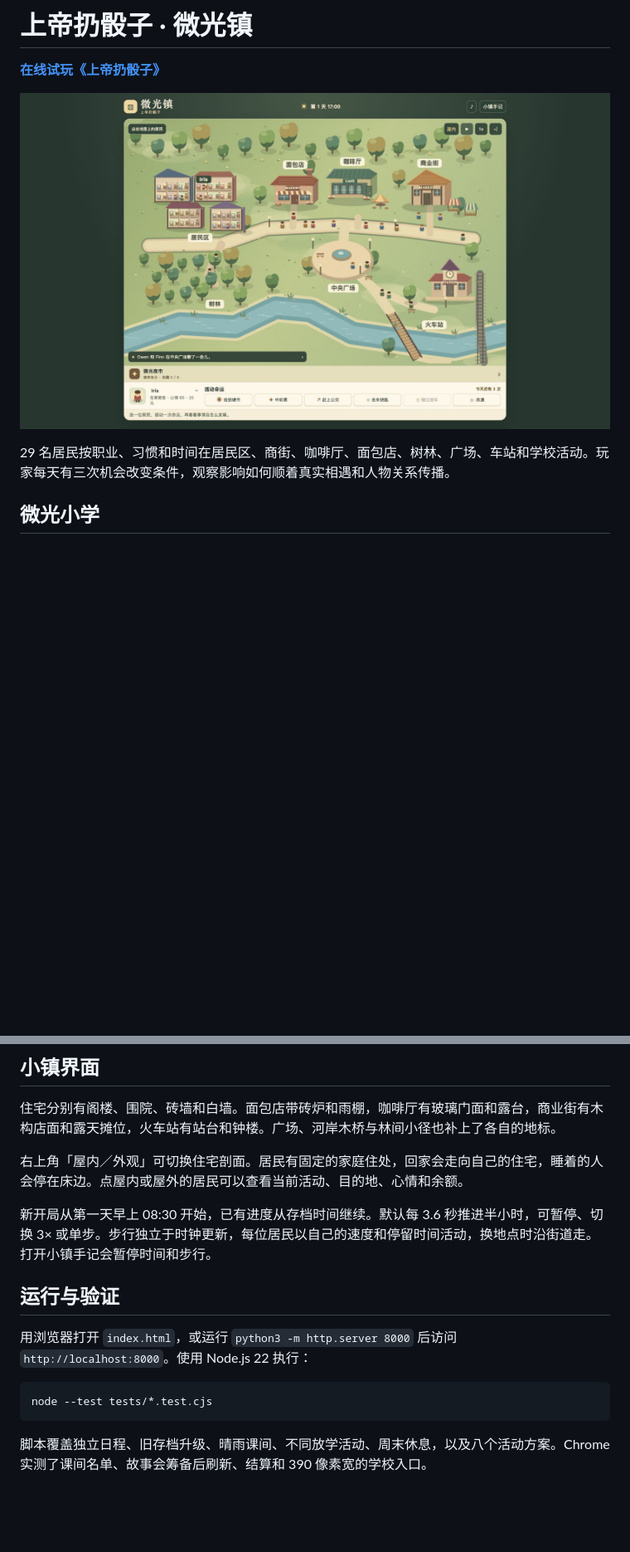
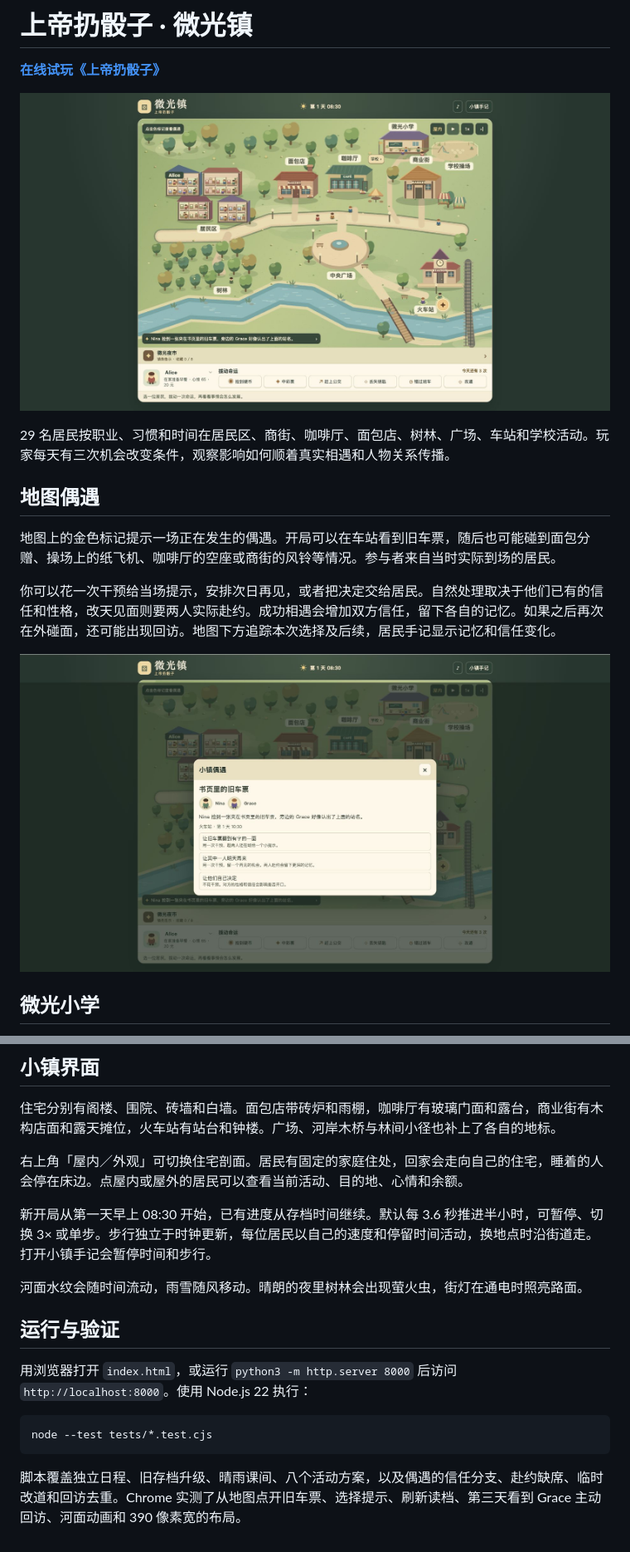
Before and after one commit to AubreyKuang/SmallTown, a Markdown page: README.md, 2 parts joined by grey strips. Shown at 83% size. GitHub-like rendering; pictures changed too: docs/moment-choice.jpg (added), docs/moment-map.jpg (added); blank space fills up the shorter version.

````diff
--- a/README.md
+++ b/README.md
@@ -2,9 +2,17 @@
 
 **[在线试玩《上帝扔骰子》](https://aubreykuang.github.io/SmallTown/)**
 
-![下午五点，有居民在家做饭，也有人在树林散步或继续工作](docs/smalltown.jpg)
+![新版地图与车站偶遇标记](docs/moment-map.jpg)
 
 29 名居民按职业、习惯和时间在居民区、商街、咖啡厅、面包店、树林、广场、车站和学校活动。玩家每天有三次机会改变条件，观察影响如何顺着真实相遇和人物关系传播。
+
+## 地图偶遇
+
+地图上的金色标记提示一场正在发生的偶遇。开局可以在车站看到旧车票，随后也可能碰到面包分赠、操场上的纸飞机、咖啡厅的空座或商街的风铃等情况。参与者来自当时实际到场的居民。
+
+你可以花一次干预给当场提示，安排次日再见，或者把决定交给居民。自然处理取决于他们已有的信任和性格，改天见面则要两人实际赴约。成功相遇会增加双方信任，留下各自的记忆。如果之后再次在外碰面，还可能出现回访。地图下方追踪本次选择及后续，居民手记显示记忆和信任变化。
+
+![旧车票偶遇的三个选择](docs/moment-choice.jpg)
 
 ## 微光小学
 
@@ -40,6 +48,8 @@
 
 新开局从第一天早上 08:30 开始，已有进度从存档时间继续。默认每 3.6 秒推进半小时，可暂停、切换 3× 或单步。步行独立于时钟更新，每位居民以自己的速度和停留时间活动，换地点时沿街道走。打开小镇手记会暂停时间和步行。
 
+河面水纹会随时间流动，雨雪随风移动。晴朗的夜里树林会出现萤火虫，街灯在通电时照亮路面。
+
 ## 运行与验证
 
 用浏览器打开 `index.html`，或运行 `python3 -m http.server 8000` 后访问 `http://localhost:8000`。使用 Node.js 22 执行：
@@ -48,4 +58,4 @@
 node --test tests/*.test.cjs
 ```
 
-脚本覆盖独立日程、旧存档升级、晴雨课间、不同放学活动、周末休息，以及八个活动方案。Chrome 实测了课间名单、故事会筹备后刷新、结算和 390 像素宽的学校入口。
+脚本覆盖独立日程、旧存档升级、晴雨课间、八个活动方案，以及偶遇的信任分支、赴约缺席、临时改道和回访去重。Chrome 实测了从地图点开旧车票、选择提示、刷新读档、第三天看到 Grace 主动回访、河面动画和 390 像素宽的布局。
````
Also changed, not shown: 7 other files.
